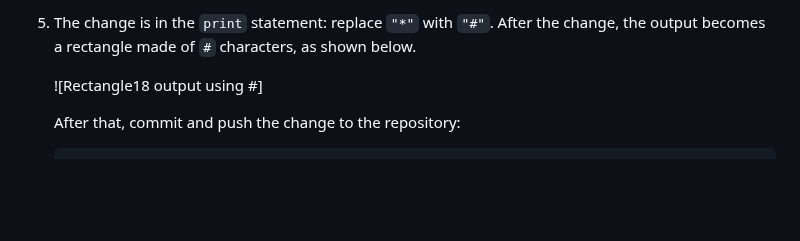
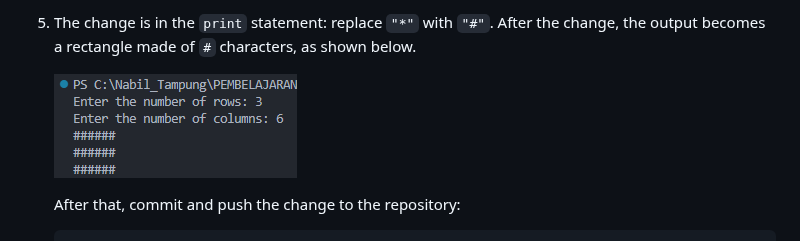
Before and after one commit to nxbiel/Pembelajaran-Java-Semester-1, a Markdown page: Pertemuan Kesembilan/Assigment Report/Jobsheet 8 report.md, the part around the change. Rendered like a GitHub page; blank space fills up the shorter version.

```diff
--- a/Pertemuan Kesembilan/Assigment Report/Jobsheet 8 report.md
+++ b/Pertemuan Kesembilan/Assigment Report/Jobsheet 8 report.md
@@ -137,7 +137,7 @@ Comparison: the first output is wide, the second is tall and narrow, and the thi
 
 5. The change is in the `print` statement: replace `"*"` with `"#"`. After the change, the output becomes a rectangle made of `#` characters, as shown below.
 
-   ![Rectangle18 output using #]
+   ![Rectangle18 output using #](../img/rectangle18_hash.png)
 
    After that, commit and push the change to the repository:
 
```
Also changed, not shown: Pertemuan Kesembilan/img/rectangle18_hash.png (renamed from Pertemuan Kesembilan/img/rectangle18#.png).
